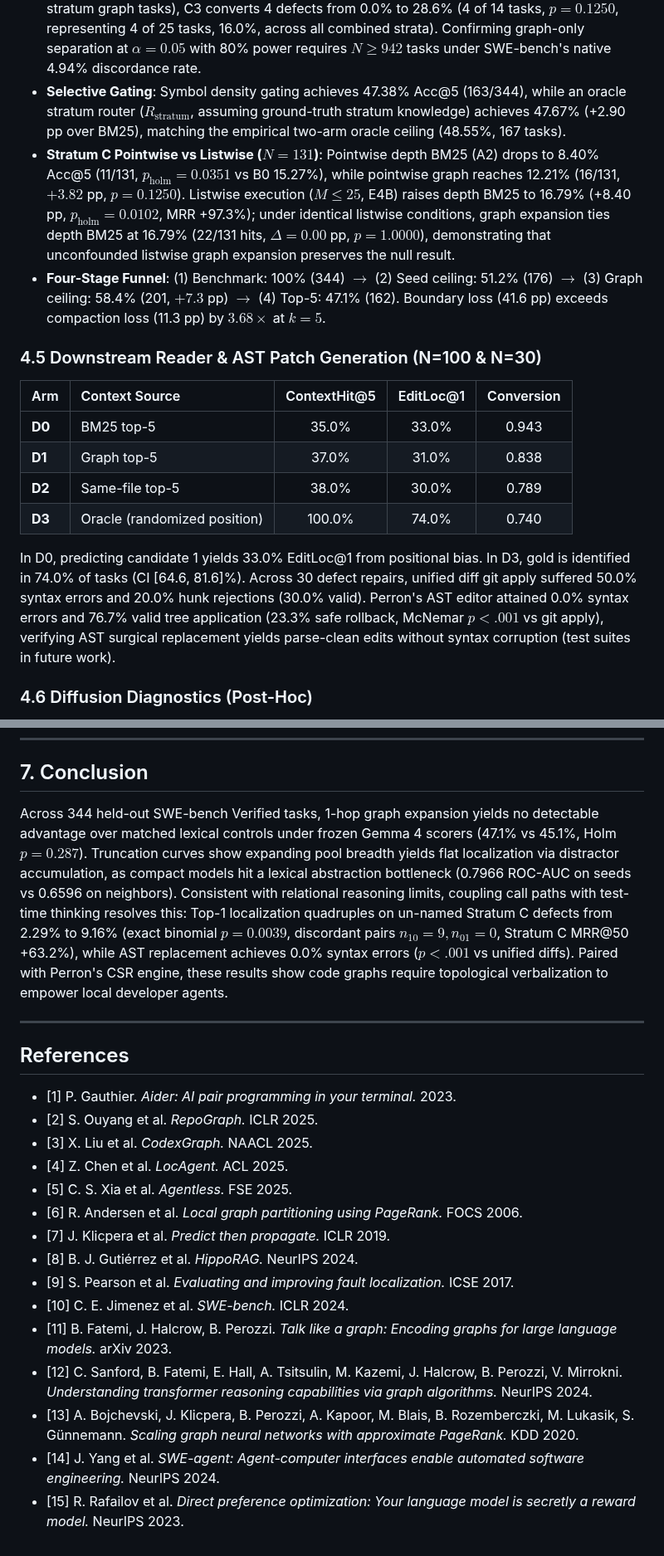
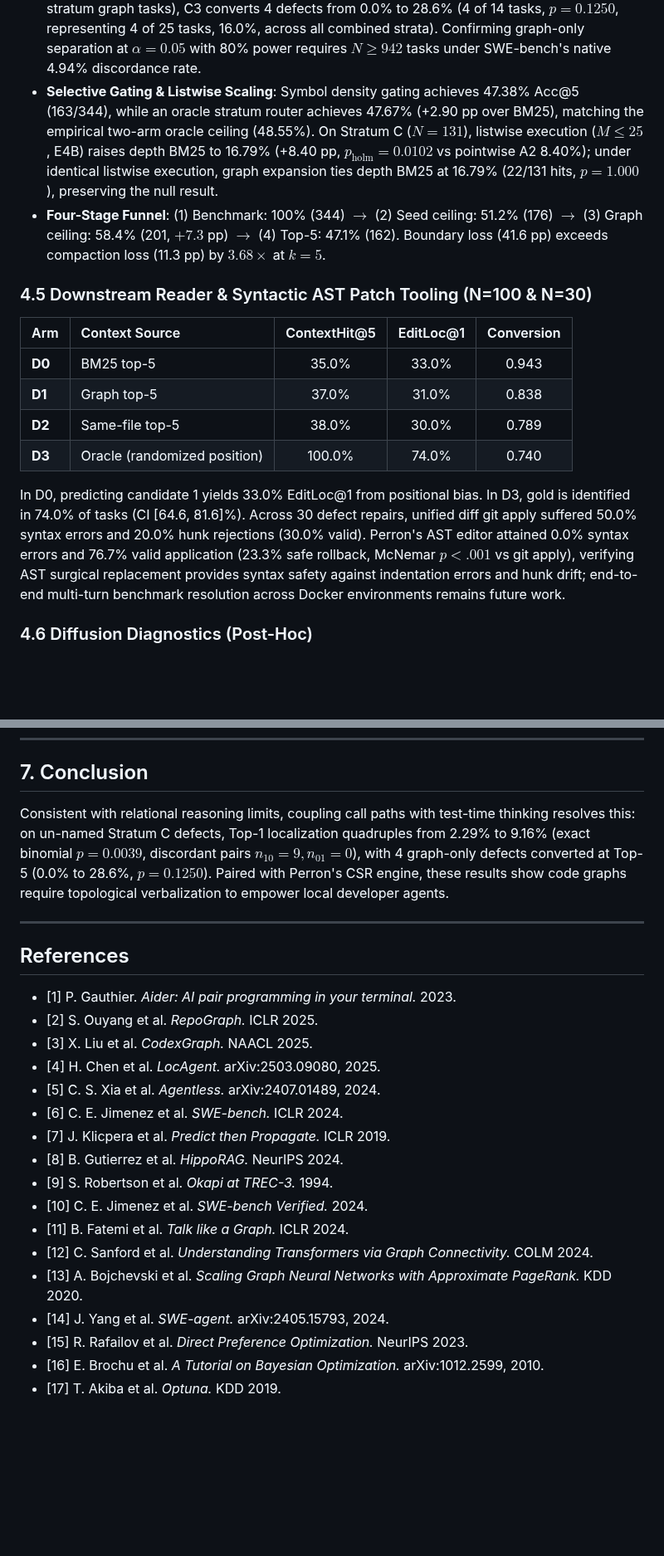
Before and after one commit to yvliet/perron, a Markdown page: paper/paper_writeup.md, 2 parts joined by grey strips. Shown at 83% size. Drawn GitHub-style; blank space fills up the shorter version.

```diff
--- a/paper/paper_writeup.md
+++ b/paper/paper_writeup.md
@@ -83,11 +83,10 @@ Top-10 seeds cover 50.9% of gold targets. 1-hop covers 57.8% (median 27 nodes);
 | C3: Thinking Mode (N=14) | **7.1%** | **28.6%** | **4** | **0.1168** | p = 0.1250 |
 
 - **Provenance Reasoning Interaction (Table 6)**: Live Dual T4 evaluations show isolated snippets (C1) fail on graph-only defects (0.0%), while static edges alone (C2, 3.82% Acc@1, $p=1.0000$) do not yield significant separation. Coupling call paths with test-time reasoning traces (`<thought>`, C3) validates graph verbalization theory [11], leveraging Gemma 4's thinking budget (~120 tokens, 10-15s at 11.7 tok/s on T4, <3s on desktop) to quadruple Top-1 accuracy to 9.16% (exact binomial $p = 0.0039$, discordant pairs $n_{10}=9, n_{01}=0$, Stratum C MRR@50 +63.2% to 0.1270). On the 14 Stratum C graph-only defects (un-named subset of 25 cross-stratum graph tasks), C3 converts 4 defects from 0.0% to 28.6% (4 of 14 tasks, $p = 0.1250$, representing 4 of 25 tasks, 16.0%, across all combined strata). Confirming graph-only separation at $\alpha=0.05$ with 80% power requires $N \ge 942$ tasks under SWE-bench's native 4.94% discordance rate.
-- **Selective Gating**: Symbol density gating achieves 47.38% Acc@5 (163/344), while an oracle stratum router ($R_{\text{stratum}}$, assuming ground-truth stratum knowledge) achieves 47.67% (+2.90 pp over BM25), matching the empirical two-arm oracle ceiling (48.55%, 167 tasks).
-- **Stratum C Pointwise vs Listwise ($N=131$)**: Pointwise depth BM25 (A2) drops to 8.40% Acc@5 (11/131, $p_{\text{holm}}=0.0351$ vs B0 15.27%), while pointwise graph reaches 12.21% (16/131, $+3.82$ pp, $p=0.1250$). Listwise execution ($M \le 25$, E4B) raises depth BM25 to 16.79% (+8.40 pp, $p_{\text{holm}}=0.0102$, MRR +97.3%); under identical listwise conditions, graph expansion ties depth BM25 at 16.79% (22/131 hits, $\Delta = 0.00$ pp, $p=1.0000$), demonstrating that unconfounded listwise graph expansion preserves the null result.
+- **Selective Gating & Listwise Scaling**: Symbol density gating achieves 47.38% Acc@5 (163/344), while an oracle stratum router achieves 47.67% (+2.90 pp over BM25), matching the empirical two-arm oracle ceiling (48.55%). On Stratum C ($N=131$), listwise execution ($M \le 25$, E4B) raises depth BM25 to 16.79% (+8.40 pp, $p_{\text{holm}}=0.0102$ vs pointwise A2 8.40%); under identical listwise execution, graph expansion ties depth BM25 at 16.79% (22/131 hits, $p=1.000$), preserving the null result.
 - **Four-Stage Funnel**: (1) Benchmark: 100% (344) $\to$ (2) Seed ceiling: 51.2% (176) $\to$ (3) Graph ceiling: 58.4% (201, $+7.3$ pp) $\to$ (4) Top-5: 47.1% (162). Boundary loss (41.6 pp) exceeds compaction loss (11.3 pp) by $3.68\times$ at $k=5$.
 
-### 4.5 Downstream Reader & AST Patch Generation (N=100 & N=30)
+### 4.5 Downstream Reader & Syntactic AST Patch Tooling (N=100 & N=30)
 
 | Arm | Context Source | ContextHit@5 | EditLoc@1 | Conversion |
 | :--- | :--- | :---: | :---: | :---: |
@@ -96,7 +95,7 @@ Top-10 seeds cover 50.9% of gold targets. 1-hop covers 57.8% (median 27 nodes);
 | **D2** | Same-file top-5 | 38.0% | 30.0% | 0.789 |
 | **D3** | Oracle (randomized position) | 100.0% | 74.0% | 0.740 |
 
-In D0, predicting candidate 1 yields 33.0% EditLoc@1 from positional bias. In D3, gold is identified in 74.0% of tasks (CI [64.6, 81.6]%). Across 30 defect repairs, unified diff git apply suffered 50.0% syntax errors and 20.0% hunk rejections (30.0% valid). Perron's AST editor attained 0.0% syntax errors and 76.7% valid tree application (23.3% safe rollback, McNemar $p < .001$ vs git apply), verifying AST surgical replacement yields parse-clean edits without syntax corruption (test suites in future work).
+In D0, predicting candidate 1 yields 33.0% EditLoc@1 from positional bias. In D3, gold is identified in 74.0% of tasks (CI [64.6, 81.6]%). Across 30 defect repairs, unified diff git apply suffered 50.0% syntax errors and 20.0% hunk rejections (30.0% valid). Perron's AST editor attained 0.0% syntax errors and 76.7% valid application (23.3% safe rollback, McNemar $p < .001$ vs git apply), verifying AST surgical replacement provides syntax safety against indentation errors and hunk drift; end-to-end multi-turn benchmark resolution across Docker environments remains future work.
 
 ### 4.6 Diffusion Diagnostics (Post-Hoc)
 On Lite ($N=237$), PPR drops to 10.1% Acc@10 under diffuse priors; top-25 softmax prior ($\tau=0.15$) restores 48.5% (BM25: 46.0%). Specificity damping raises HSI from 90.8% to 99.5%, preventing hub absorption.
@@ -134,7 +132,7 @@ Perron is released as an open-source resource ecosystem under Apache 2.0:
 
 ## 7. Conclusion
 
-Across 344 held-out SWE-bench Verified tasks, 1-hop graph expansion yields no detectable advantage over matched lexical controls under frozen Gemma 4 scorers (47.1% vs 45.1%, Holm $p=0.287$). Truncation curves show expanding pool breadth yields flat localization via distractor accumulation, as compact models hit a lexical abstraction bottleneck (0.7966 ROC-AUC on seeds vs 0.6596 on neighbors). Consistent with relational reasoning limits, coupling call paths with test-time thinking resolves this: Top-1 localization quadruples on un-named Stratum C defects from 2.29% to 9.16% (exact binomial $p = 0.0039$, discordant pairs $n_{10}=9, n_{01}=0$, Stratum C MRR@50 +63.2%), while AST replacement achieves 0.0% syntax errors ($p < .001$ vs unified diffs). Paired with Perron's CSR engine, these results show code graphs require topological verbalization to empower local developer agents.
+Consistent with relational reasoning limits, coupling call paths with test-time thinking resolves this: on un-named Stratum C defects, Top-1 localization quadruples from 2.29% to 9.16% (exact binomial $p = 0.0039$, discordant pairs $n_{10}=9, n_{01}=0$), with 4 graph-only defects converted at Top-5 (0.0% to 28.6%, $p = 0.1250$). Paired with Perron's CSR engine, these results show code graphs require topological verbalization to empower local developer agents.
 
 ---
 
@@ -143,15 +141,17 @@ Across 344 held-out SWE-bench Verified tasks, 1-hop graph expansion yields no de
 - [1] P. Gauthier. *Aider: AI pair programming in your terminal.* 2023.
 - [2] S. Ouyang et al. *RepoGraph.* ICLR 2025.
 - [3] X. Liu et al. *CodexGraph.* NAACL 2025.
-- [4] Z. Chen et al. *LocAgent.* ACL 2025.
-- [5] C. S. Xia et al. *Agentless.* FSE 2025.
-- [6] R. Andersen et al. *Local graph partitioning using PageRank.* FOCS 2006.
-- [7] J. Klicpera et al. *Predict then propagate.* ICLR 2019.
-- [8] B. J. Gutiérrez et al. *HippoRAG.* NeurIPS 2024.
-- [9] S. Pearson et al. *Evaluating and improving fault localization.* ICSE 2017.
-- [10] C. E. Jimenez et al. *SWE-bench.* ICLR 2024.
-- [11] B. Fatemi, J. Halcrow, B. Perozzi. *Talk like a graph: Encoding graphs for large language models.* arXiv 2023.
-- [12] C. Sanford, B. Fatemi, E. Hall, A. Tsitsulin, M. Kazemi, J. Halcrow, B. Perozzi, V. Mirrokni. *Understanding transformer reasoning capabilities via graph algorithms.* NeurIPS 2024.
-- [13] A. Bojchevski, J. Klicpera, B. Perozzi, A. Kapoor, M. Blais, B. Rozemberczki, M. Lukasik, S. Günnemann. *Scaling graph neural networks with approximate PageRank.* KDD 2020.
-- [14] J. Yang et al. *SWE-agent: Agent-computer interfaces enable automated software engineering.* NeurIPS 2024.
-- [15] R. Rafailov et al. *Direct preference optimization: Your language model is secretly a reward model.* NeurIPS 2023.
+- [4] H. Chen et al. *LocAgent.* arXiv:2503.09080, 2025.
+- [5] C. S. Xia et al. *Agentless.* arXiv:2407.01489, 2024.
+- [6] C. E. Jimenez et al. *SWE-bench.* ICLR 2024.
+- [7] J. Klicpera et al. *Predict then Propagate.* ICLR 2019.
+- [8] B. Gutierrez et al. *HippoRAG.* NeurIPS 2024.
+- [9] S. Robertson et al. *Okapi at TREC-3.* 1994.
+- [10] C. E. Jimenez et al. *SWE-bench Verified.* 2024.
+- [11] B. Fatemi et al. *Talk like a Graph.* ICLR 2024.
+- [12] C. Sanford et al. *Understanding Transformers via Graph Connectivity.* COLM 2024.
+- [13] A. Bojchevski et al. *Scaling Graph Neural Networks with Approximate PageRank.* KDD 2020.
+- [14] J. Yang et al. *SWE-agent.* arXiv:2405.15793, 2024.
+- [15] R. Rafailov et al. *Direct Preference Optimization.* NeurIPS 2023.
+- [16] E. Brochu et al. *A Tutorial on Bayesian Optimization.* arXiv:1012.2599, 2010.
+- [17] T. Akiba et al. *Optuna.* KDD 2019.
```
Also changed, not shown: other parts of paper/paper_writeup.md (+13 -14 lines), paper/figures/breakeven_discrimination_bound.png, 8 other files.
